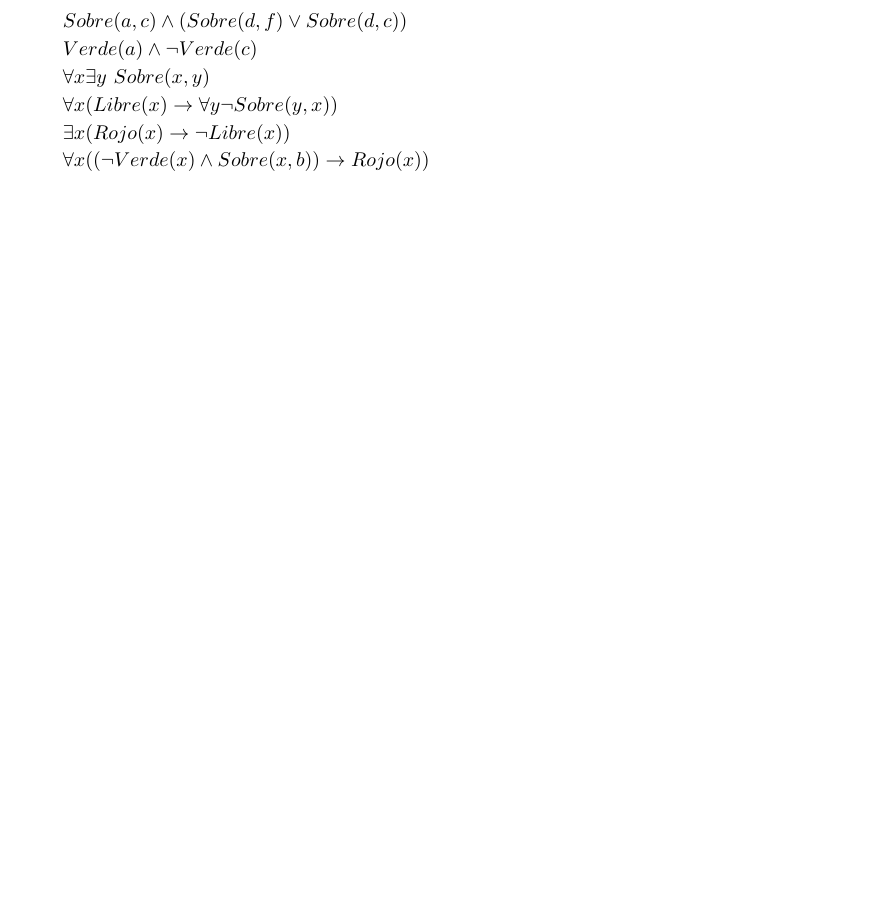
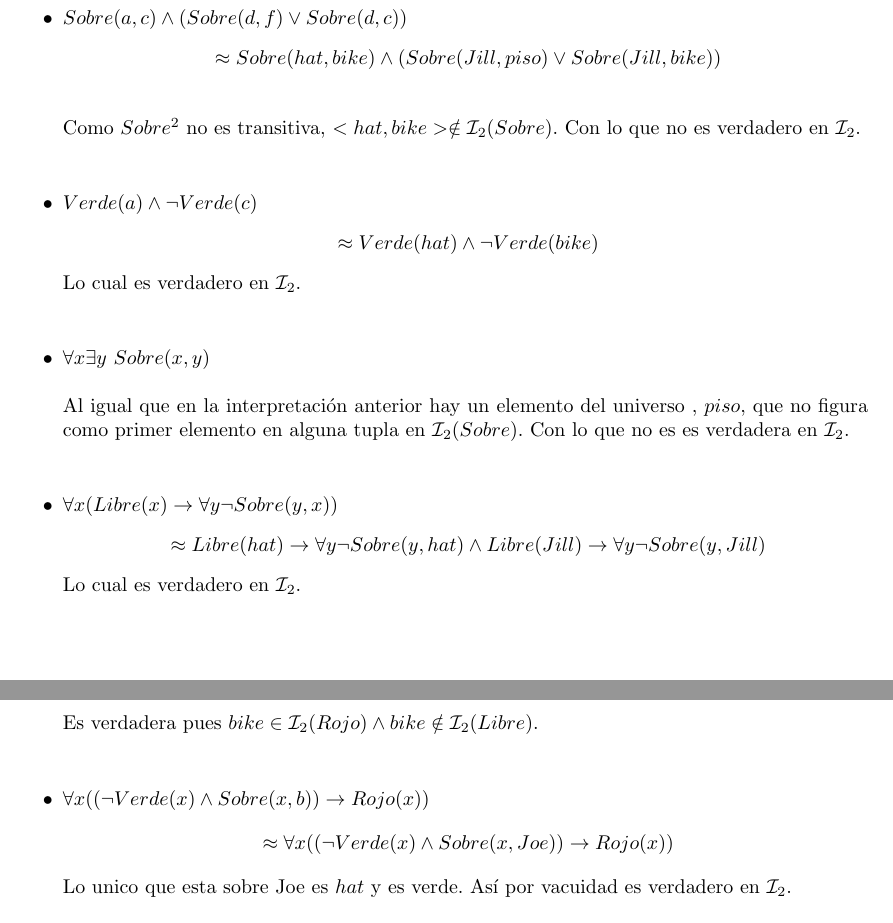
Before and after one commit to DiegoMendezMedina/LogicaComputacional, a LaTeX problem sheet (Tareas/Semanales/06/semanal06.tex): part of page 3 of 3 before the commit and two parts of pages 3 and 4 of 4 after it, the two joined at a grey line, cut so that both start at the same text. Compiled offline with pdfLaTeX.

Commit message:
Semanal06

```diff
--- a/Tareas/Semanales/06/semanal06.tex
+++ b/Tareas/Semanales/06/semanal06.tex
@@ -174,19 +176,59 @@ Considera el siguiente lenguaje:
     % I_2
   \item[] $\mathcal{I}_2$
-    \begin{enumerate}
+    \begin{itemize}
       % 1.a
-    \item[] $Sobre(a, c) \land (Sobre(d, f) \lor Sobre(d, c))$
+    \item $Sobre(a, c) \land (Sobre(d, f) \lor Sobre(d, c))$
+      \begin{align*}
+        &\approx Sobre(hat, bike) \land (Sobre(Jill, piso) \lor
+        Sobre(Jill, bike))\\
+      \end{align*}
+      Como $Sobre^2$ no es transitiva, $<hat, bike>\notin\mathcal{I}_2(Sobre)$.
+      Con lo que no es verdadero en $\mathcal{I}_2$.
+
+      \hfill\break
       % 1.b
-    \item[] $Verde(a) \land \neg Verde(c)$
+    \item $Verde(a) \land \neg Verde(c)$
+      \begin{align*}
+        &\approx Verde(hat) \land \neg Verde(bike)
+      \end{align*}
+      Lo cual es verdadero en $\mathcal{I}_2$.
+
+      \hfill\break
     % 1.c
-    \item[] $\forall x \exists y\ Sobre(x,y)$
+    \item $\forall x \exists y\ Sobre(x,y)$
+
+      \hfill\break
+      Al igual que en la interpretación anterior hay un elemento del universo
+      , $piso$, que no figura como primer elemento en alguna tupla en
+      $\mathcal{I}_2(Sobre)$. Con lo que no es es verdadera en $\mathcal{I}_2$.
+
+      \hfill\break
       % 1.d
-    \item[] $\forall x (Libre(x)\rightarrow \forall y \neg Sobre(y,x))$
+    \item $\forall x (Libre(x)\rightarrow \forall y \neg Sobre(y,x))$
+      \begin{align*}
+        &\approx Libre(hat)\rightarrow \forall y \neg Sobre(y,hat)
+        \land Libre(Jill)\rightarrow \forall y \neg Sobre(y,Jill)
+      \end{align*}
+      Lo cual es verdadero en $\mathcal{I}_2$.
+
+      \hfill\break
       % 1.e
-    \item[] $\exists x(Rojo(x) \rightarrow \neg Libre(x))$
+    \item $\exists x(Rojo(x) \rightarrow \neg Libre(x))$
+
+      \hfill\break
+      Es verdadera pues $bike\in \mathcal{I}_2(Rojo) \land bike\notin
+      \mathcal{I}_2(Libre)$.
+
+      \hfill\break
       % 1.f
-    \item[] $\forall x((\neg Verde(x) \land Sobre(x, b)) \rightarrow Rojo(x))$
-    \end{enumerate}
+    \item $\forall x((\neg Verde(x) \land Sobre(x, b)) \rightarrow Rojo(x))$
+      \begin{align*}
+        &\approx \forall x((\neg Verde(x) \land Sobre(x, Joe)) \rightarrow
+        Rojo(x))
+      \end{align*}
+      Lo unico que esta sobre Joe es $hat$ y es verde. Así por vacuidad
+      es verdadero en $\mathcal{I}_2$.
+    \end{itemize}
   \end{itemize}
 \end{enumerate}
 \end{document}
```
Also changed, not shown: Tareas/Semanales/06/semanal06.pdf, Tareas/Semanales/06/semanal06.tex (36 more changed lines).
